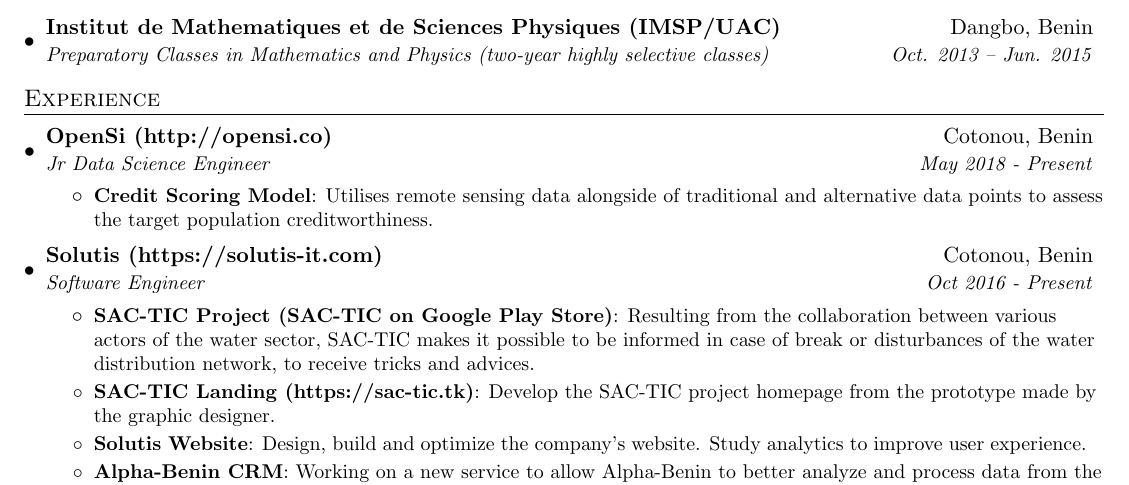
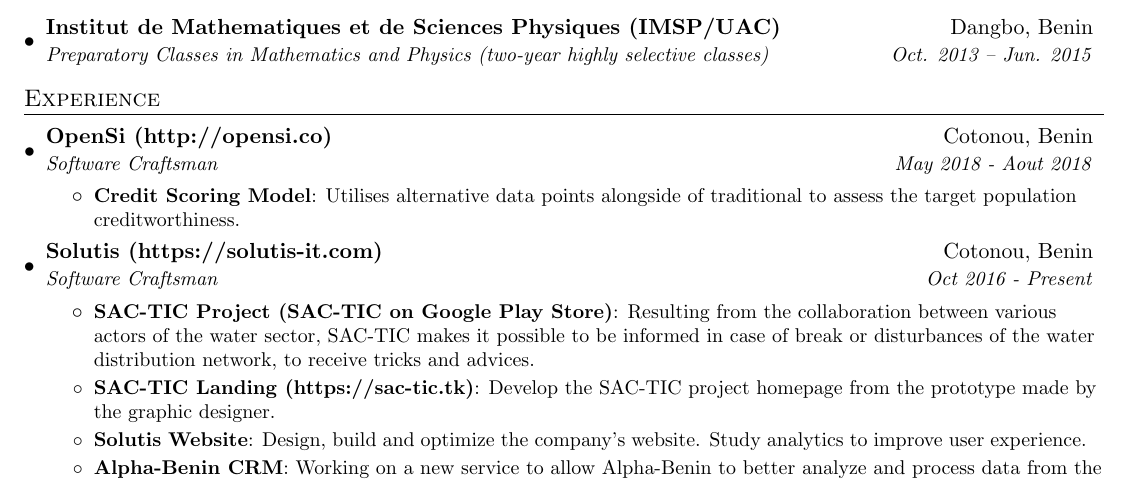
Before and after one commit to kenn44/resume-latex, a LaTeX CV (resume.tex): part of the page, cut so that both start at the same text. Compiled offline with pdfLaTeX.

Commit message:
Craftsman update

```diff
--- a/resume.tex
+++ b/resume.tex
@@ -104,15 +104,15 @@
 
     \resumeSubheading
       {OpenSi \href{http://opensi.co/}{(http://opensi.co)}}{Cotonou, Benin}
-      {Jr Data Science Engineer}{May 2018 - Present}
+      {Software Craftsman}{May 2018 - Aout 2018}
       \resumeItemListStart
         \resumeItem{Credit Scoring Model}
-          {Utilises remote sensing data alongside of traditional and alternative data points to assess the target population creditworthiness.}
+          {Utilises alternative data points alongside of traditional to assess the target population creditworthiness.}
       \resumeItemListEnd
 
     \resumeSubheading
       {Solutis \href{https://solutis-it.com/}{(https://solutis-it.com)} }{Cotonou, Benin}
-      {Software Engineer}{Oct 2016 - Present}
+      {Software Craftsman}{Oct 2016 - Present}
       \resumeItemListStart
         \resumeItem{SAC-TIC Project \href{https://play.google.com/store/apps/details?id=com.solutis.sactic}{(SAC-TIC on Google Play Store)}}
           {Resulting from the collaboration between various actors of the water sector, SAC-TIC makes it possible to be informed in case of break or disturbances of the water distribution network, to receive tricks and advices.}
```
Also changed, not shown: resume.pdf, resume.tex (2 more changed lines).
